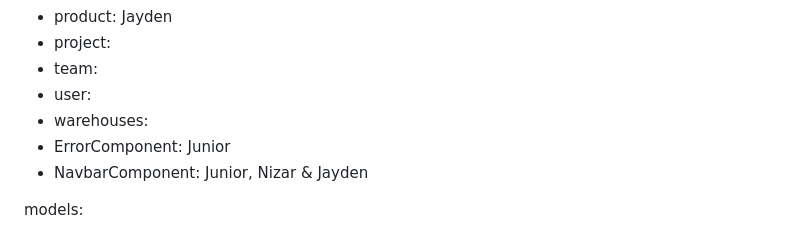
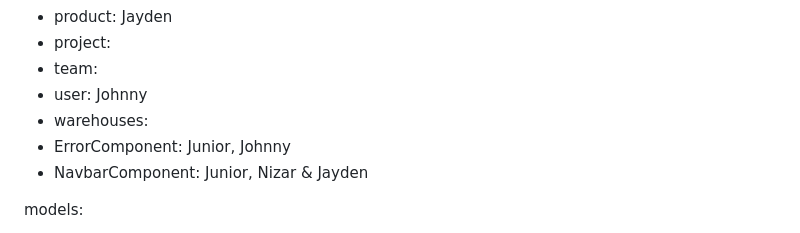
Before and after one commit to JoeyPoel/EWA, a Markdown page: README.md, the part around the change printed below. GitHub-like rendering.

```diff
--- a/README.md
+++ b/README.md
@@ -120,9 +120,9 @@ components:
 - product: Jayden
 - project:
 - team:
-- user:
+- user: Johnny
 - warehouses:
-- ErrorComponent: Junior
+- ErrorComponent: Junior, Johnny
 - NavbarComponent: Junior, Nizar & Jayden
 
 models:
```
Also changed, not shown: other parts of README.md (+9 -8 lines).
